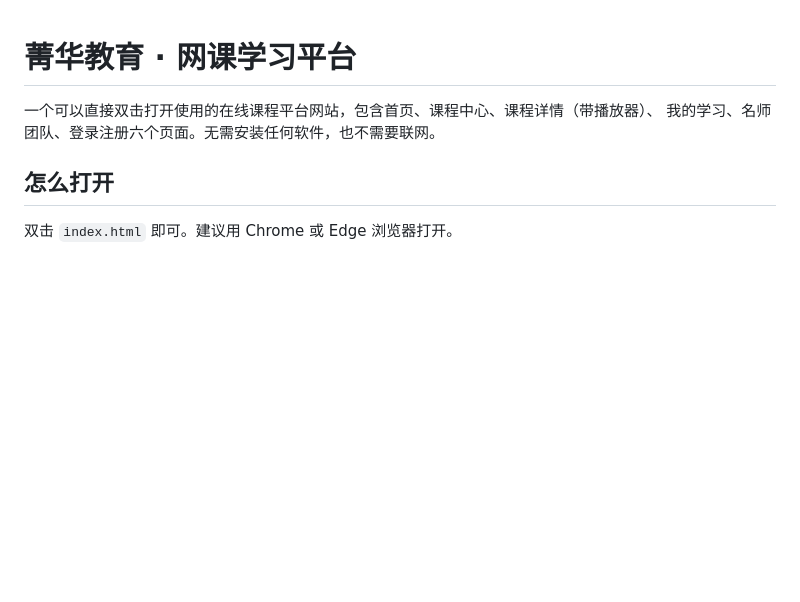
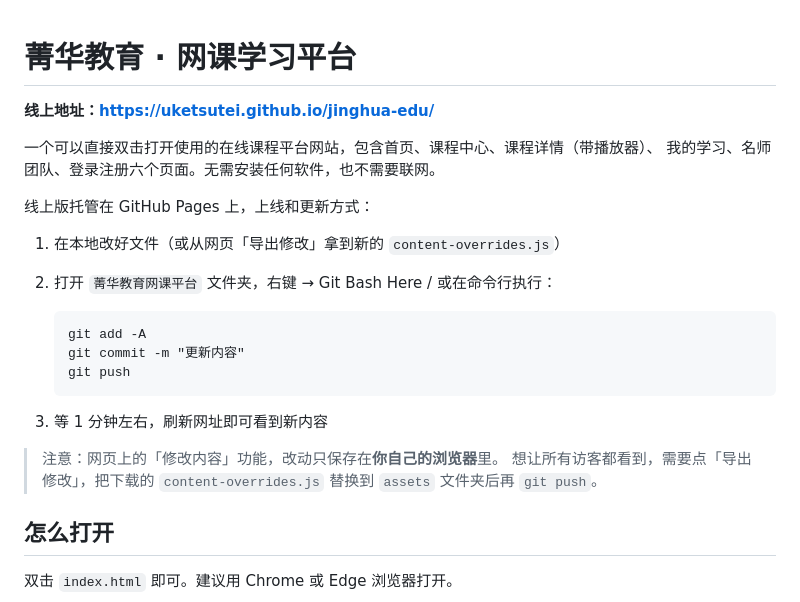
Before and after one commit to uketsutei/jinghua-edu, a Markdown page: README.md, the part around the change. Drawn GitHub-style; blank space fills up the shorter version.

Commit message:
更新 README.md

````diff
--- a/README.md
+++ b/README.md
@@ -1,7 +1,26 @@
 # 菁华教育 · 网课学习平台
+
+**线上地址：https://uketsutei.github.io/jinghua-edu/**
 
 一个可以直接双击打开使用的在线课程平台网站，包含首页、课程中心、课程详情（带播放器）、
 我的学习、名师团队、登录注册六个页面。无需安装任何软件，也不需要联网。
+
+线上版托管在 GitHub Pages 上，上线和更新方式：
+
+1. 在本地改好文件（或从网页「导出修改」拿到新的 `content-overrides.js`）
+2. 打开 `菁华教育网课平台` 文件夹，右键 → Git Bash Here / 或在命令行执行：
+
+   ```
+   git add -A
+   git commit -m "更新内容"
+   git push
+   ```
+
+3. 等 1 分钟左右，刷新网址即可看到新内容
+
+> 注意：网页上的「修改内容」功能，改动只保存在**你自己的浏览器**里。
+> 想让所有访客都看到，需要点「导出修改」，把下载的 `content-overrides.js`
+> 替换到 `assets` 文件夹后再 `git push`。
 
 ## 怎么打开
 
````
